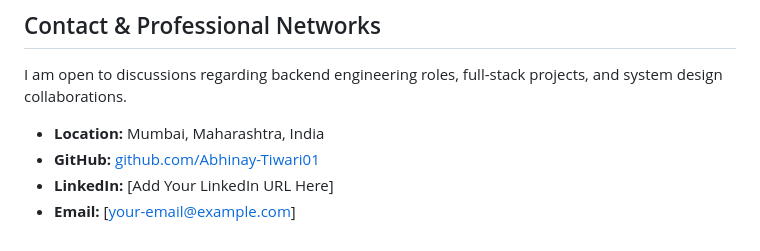
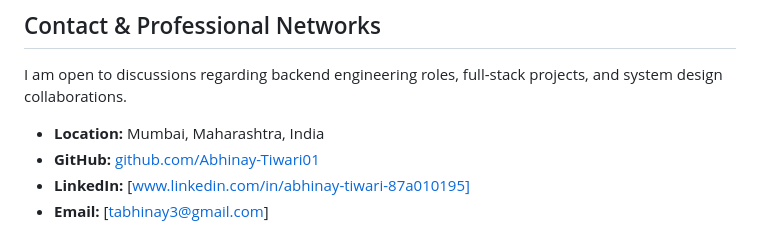
Before and after one commit to Abhinay-Tiwari01/digital-resume, a Markdown page: README.md, the part around the change. Drawn GitHub-style.

Commit message:
Update LinkedIn and email contact information

```diff
--- a/README.md
+++ b/README.md
@@ -81,5 +81,5 @@ I am open to discussions regarding backend engineering roles, full-stack project
 
 *   **Location:** Mumbai, Maharashtra, India
 *   **GitHub:** [github.com/Abhinay-Tiwari01](https://github.com/Abhinay-Tiwari01)
-*   **LinkedIn:** [Add Your LinkedIn URL Here]
-*   **Email:** [your-email@example.com]
+*   **LinkedIn:** [www.linkedin.com/in/abhinay-tiwari-87a010195]
+*   **Email:** [tabhinay3@gmail.com]
```
